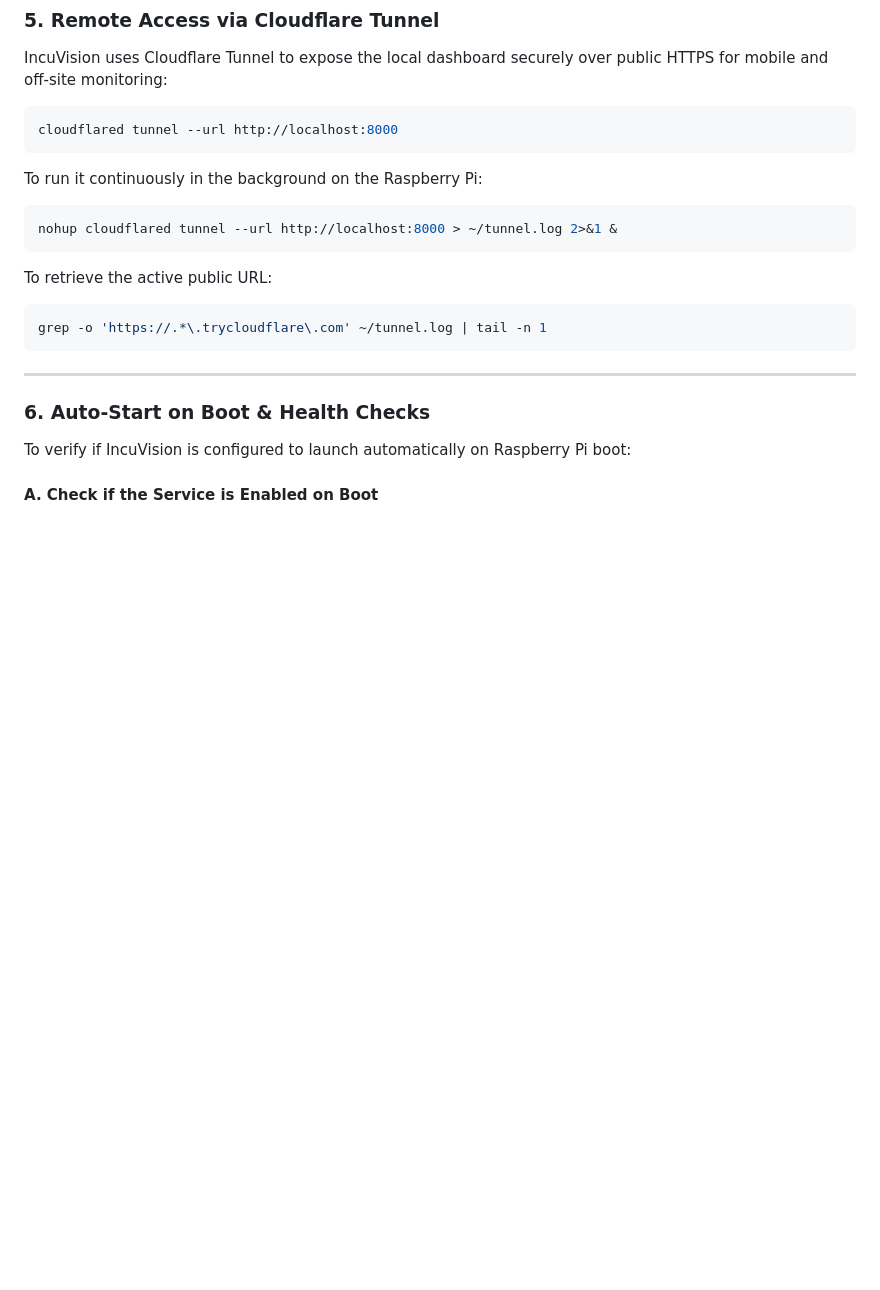
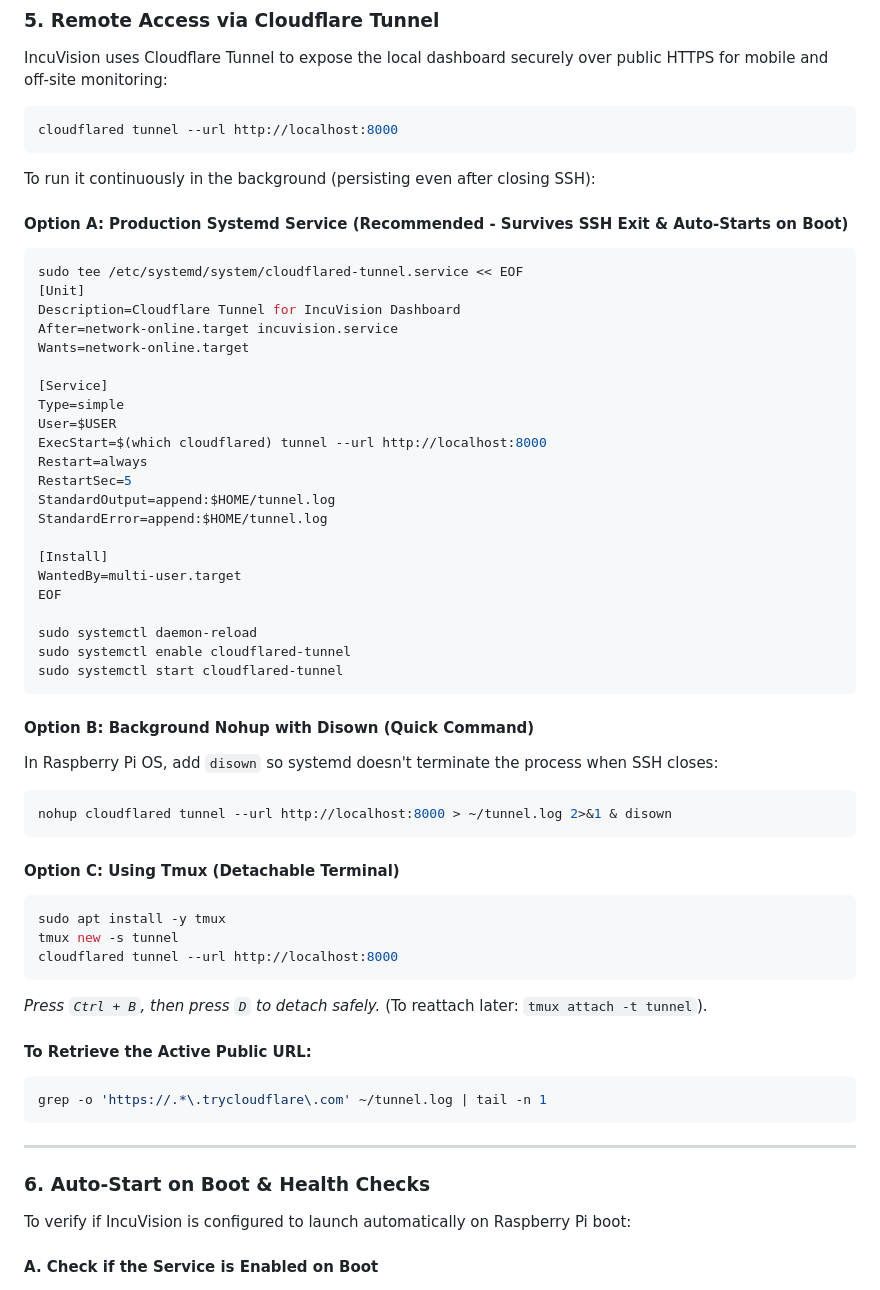
Before and after one commit to ikie35/Incuvision, a Markdown page: docs/SYSTEM_SETUP_GUIDE.md, the part around the change. Rendered like a GitHub page; blank space fills up the shorter version.

Commit message:
docs: add persistent cloudflared background options (systemd, nohup disown, tmux)

````diff
--- a/docs/SYSTEM_SETUP_GUIDE.md
+++ b/docs/SYSTEM_SETUP_GUIDE.md
@@ -72,11 +72,49 @@ IncuVision uses Cloudflare Tunnel to expose the local dashboard securely over pu
 ```bash
 cloudflared tunnel --url http://localhost:8000
 ```
-To run it continuously in the background on the Raspberry Pi:
+To run it continuously in the background (persisting even after closing SSH):
+
+#### Option A: Production Systemd Service (Recommended - Survives SSH Exit & Auto-Starts on Boot)
 ```bash
-nohup cloudflared tunnel --url http://localhost:8000 > ~/tunnel.log 2>&1 &
+sudo tee /etc/systemd/system/cloudflared-tunnel.service << EOF
+[Unit]
+Description=Cloudflare Tunnel for IncuVision Dashboard
+After=network-online.target incuvision.service
+Wants=network-online.target
+
+[Service]
+Type=simple
+User=$USER
+ExecStart=$(which cloudflared) tunnel --url http://localhost:8000
+Restart=always
+RestartSec=5
+StandardOutput=append:$HOME/tunnel.log
+StandardError=append:$HOME/tunnel.log
+
+[Install]
+WantedBy=multi-user.target
+EOF
+
+sudo systemctl daemon-reload
+sudo systemctl enable cloudflared-tunnel
+sudo systemctl start cloudflared-tunnel
 ```
-To retrieve the active public URL:
+
+#### Option B: Background Nohup with Disown (Quick Command)
+In Raspberry Pi OS, add `disown` so systemd doesn't terminate the process when SSH closes:
+```bash
+nohup cloudflared tunnel --url http://localhost:8000 > ~/tunnel.log 2>&1 & disown
+```
+
+#### Option C: Using Tmux (Detachable Terminal)
+```bash
+sudo apt install -y tmux
+tmux new -s tunnel
+cloudflared tunnel --url http://localhost:8000
+```
+*Press `Ctrl + B`, then press `D` to detach safely.* (To reattach later: `tmux attach -t tunnel`).
+
+#### To Retrieve the Active Public URL:
 ```bash
 grep -o 'https://.*\.trycloudflare\.com' ~/tunnel.log | tail -n 1
 ```
````
